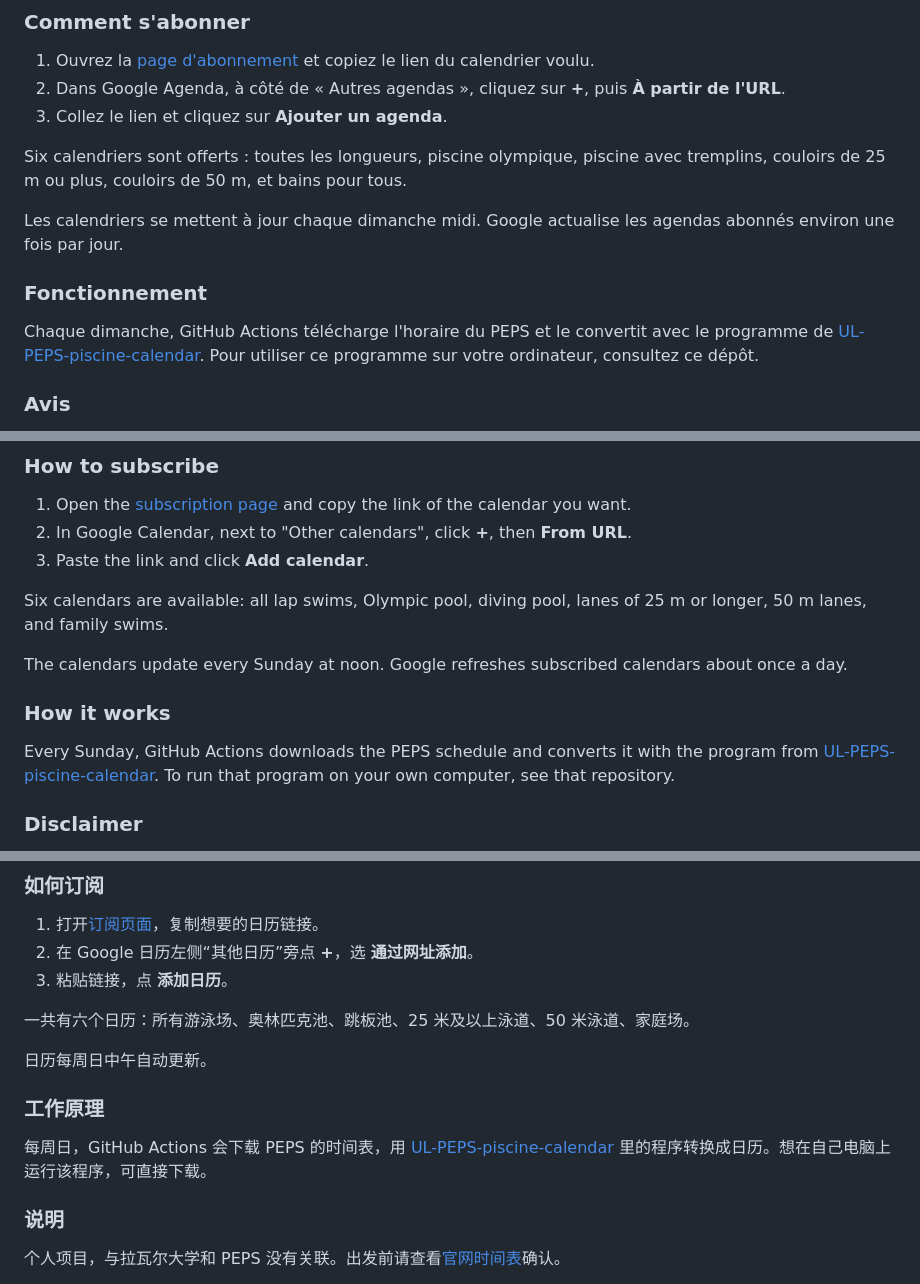
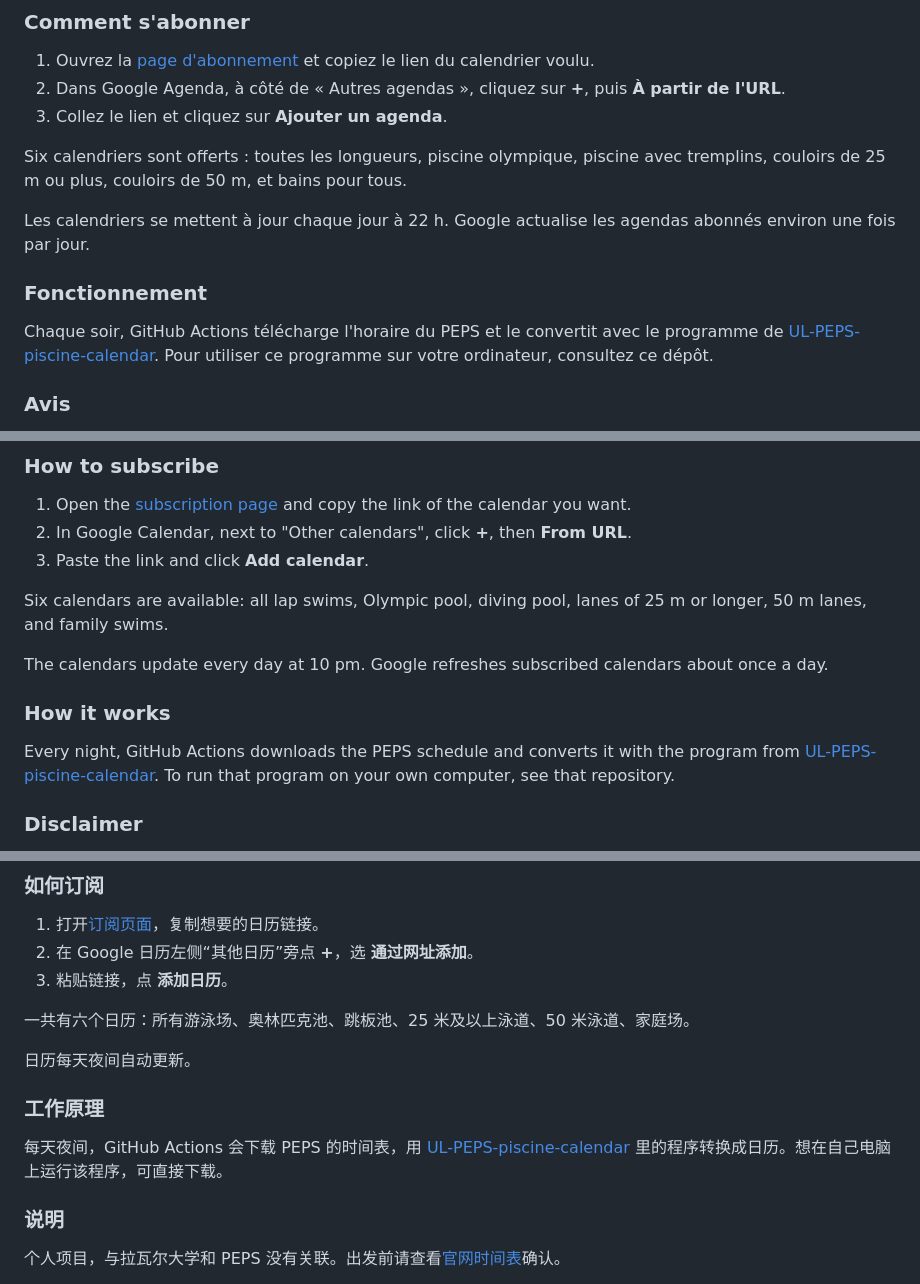
Before and after one commit to XiyueZ1/UL-PEPS-piscine-subscription, a Markdown page: README.md, 3 parts joined by grey strips. GitHub-like rendering.

```diff
--- a/README.md
+++ b/README.md
@@ -21,11 +21,11 @@ Calendriers des [bains libres](https://peps.ulaval.ca/activite/bains-libres) du
 
 Six calendriers sont offerts : toutes les longueurs, piscine olympique, piscine avec tremplins, couloirs de 25 m ou plus, couloirs de 50 m, et bains pour tous.
 
-Les calendriers se mettent à jour chaque dimanche midi. Google actualise les agendas abonnés environ une fois par jour.
+Les calendriers se mettent à jour chaque jour à 22 h. Google actualise les agendas abonnés environ une fois par jour.
 
 ### Fonctionnement
 
-Chaque dimanche, GitHub Actions télécharge l'horaire du PEPS et le convertit avec le programme de [UL-PEPS-piscine-calendar](https://github.com/XiyueZ1/UL-PEPS-piscine-calendar). Pour utiliser ce programme sur votre ordinateur, consultez ce dépôt.
+Chaque soir, GitHub Actions télécharge l'horaire du PEPS et le convertit avec le programme de [UL-PEPS-piscine-calendar](https://github.com/XiyueZ1/UL-PEPS-piscine-calendar). Pour utiliser ce programme sur votre ordinateur, consultez ce dépôt.
 
 ### Avis
 
@@ -48,11 +48,11 @@ Calendars of the PEPS [swimming pool schedule](https://peps.ulaval.ca/activite/b
 
 Six calendars are available: all lap swims, Olympic pool, diving pool, lanes of 25 m or longer, 50 m lanes, and family swims.
 
-The calendars update every Sunday at noon. Google refreshes subscribed calendars about once a day.
+The calendars update every day at 10 pm. Google refreshes subscribed calendars about once a day.
 
 ### How it works
 
-Every Sunday, GitHub Actions downloads the PEPS schedule and converts it with the program from [UL-PEPS-piscine-calendar](https://github.com/XiyueZ1/UL-PEPS-piscine-calendar). To run that program on your own computer, see that repository.
+Every night, GitHub Actions downloads the PEPS schedule and converts it with the program from [UL-PEPS-piscine-calendar](https://github.com/XiyueZ1/UL-PEPS-piscine-calendar). To run that program on your own computer, see that repository.
 
 ### Disclaimer
 
@@ -75,11 +75,11 @@ Written with the help of Claude (Anthropic).
 
 一共有六个日历：所有游泳场、奥林匹克池、跳板池、25 米及以上泳道、50 米泳道、家庭场。
 
-日历每周日中午自动更新。
+日历每天夜间自动更新。
 
 ### 工作原理
 
-每周日，GitHub Actions 会下载 PEPS 的时间表，用 [UL-PEPS-piscine-calendar](https://github.com/XiyueZ1/UL-PEPS-piscine-calendar) 里的程序转换成日历。想在自己电脑上运行该程序，可直接下载。
+每天夜间，GitHub Actions 会下载 PEPS 的时间表，用 [UL-PEPS-piscine-calendar](https://github.com/XiyueZ1/UL-PEPS-piscine-calendar) 里的程序转换成日历。想在自己电脑上运行该程序，可直接下载。
 
 ### 说明
 
```
